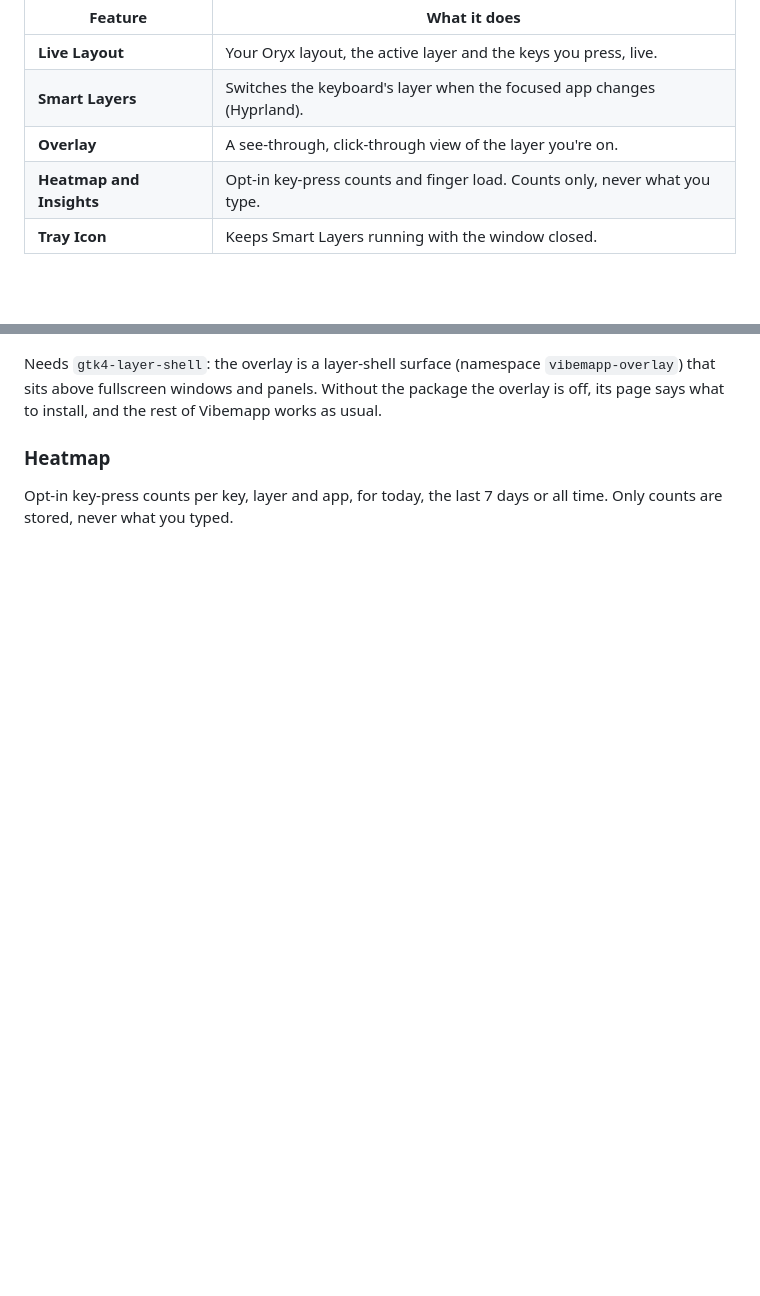
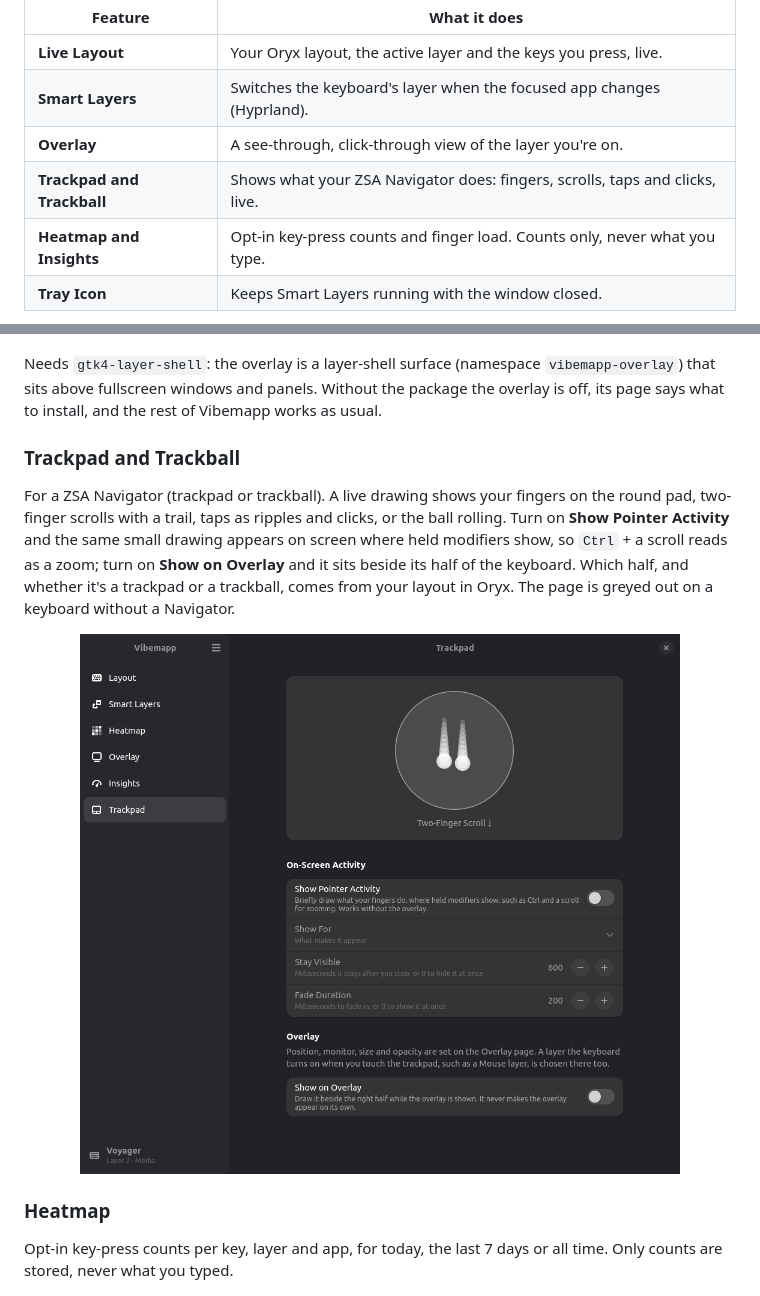
Before and after one commit to AlbertFlindt/vibemapp, a Markdown page: README.md, 2 parts joined by grey strips. Rendered like a GitHub page; pictures changed too: data/screenshots/trackpad.png (added); blank space fills up the shorter version.

Commit message:
Release 1.10.0: trackpad and trackball
Co-Authored-By: Claude Opus 5.5 <noreply@anthropic.com>

```diff
--- a/README.md
+++ b/README.md
@@ -31,6 +31,7 @@
 | **Live Layout** | Your Oryx layout, the active layer and the keys you press, live. |
 | **Smart Layers** | Switches the keyboard's layer when the focused app changes (Hyprland). |
 | **Overlay** | A see-through, click-through view of the layer you're on. |
+| **Trackpad and Trackball** | Shows what your ZSA Navigator does: fingers, scrolls, taps and clicks, live. |
 | **Heatmap and Insights** | Opt-in key-press counts and finger load. Counts only, never what you type. |
 | **Tray Icon** | Keeps Smart Layers running with the window closed. |
 
@@ -77,6 +78,19 @@ layer. It never takes focus, and it follows the focused monitor or stays on a fi
 Needs `gtk4-layer-shell`: the overlay is a layer-shell surface (namespace `vibemapp-overlay`)
 that sits above fullscreen windows and panels. Without the package the overlay is off, its
 page says what to install, and the rest of Vibemapp works as usual.
+
+### Trackpad and Trackball
+
+For a ZSA Navigator (trackpad or trackball). A live drawing shows your fingers on the round pad,
+two-finger scrolls with a trail, taps as ripples and clicks, or the ball rolling. Turn on
+**Show Pointer Activity** and the same small drawing appears on screen where held modifiers
+show, so `Ctrl` + a scroll reads as a zoom; turn on **Show on Overlay** and it sits beside its
+half of the keyboard. Which half, and whether it's a trackpad or a trackball, comes from your
+layout in Oryx. The page is greyed out on a keyboard without a Navigator.
+
+<p align="center">
+  <img src="data/screenshots/trackpad.png" alt="Trackpad page with a live two-finger scroll on the round pad" width="600">
+</p>
 
 ### Heatmap
 
```
Also changed, not shown: CHANGELOG.md (+1 -1 lines), PROGRESS.md (+6 -5 lines), 2 other files.
